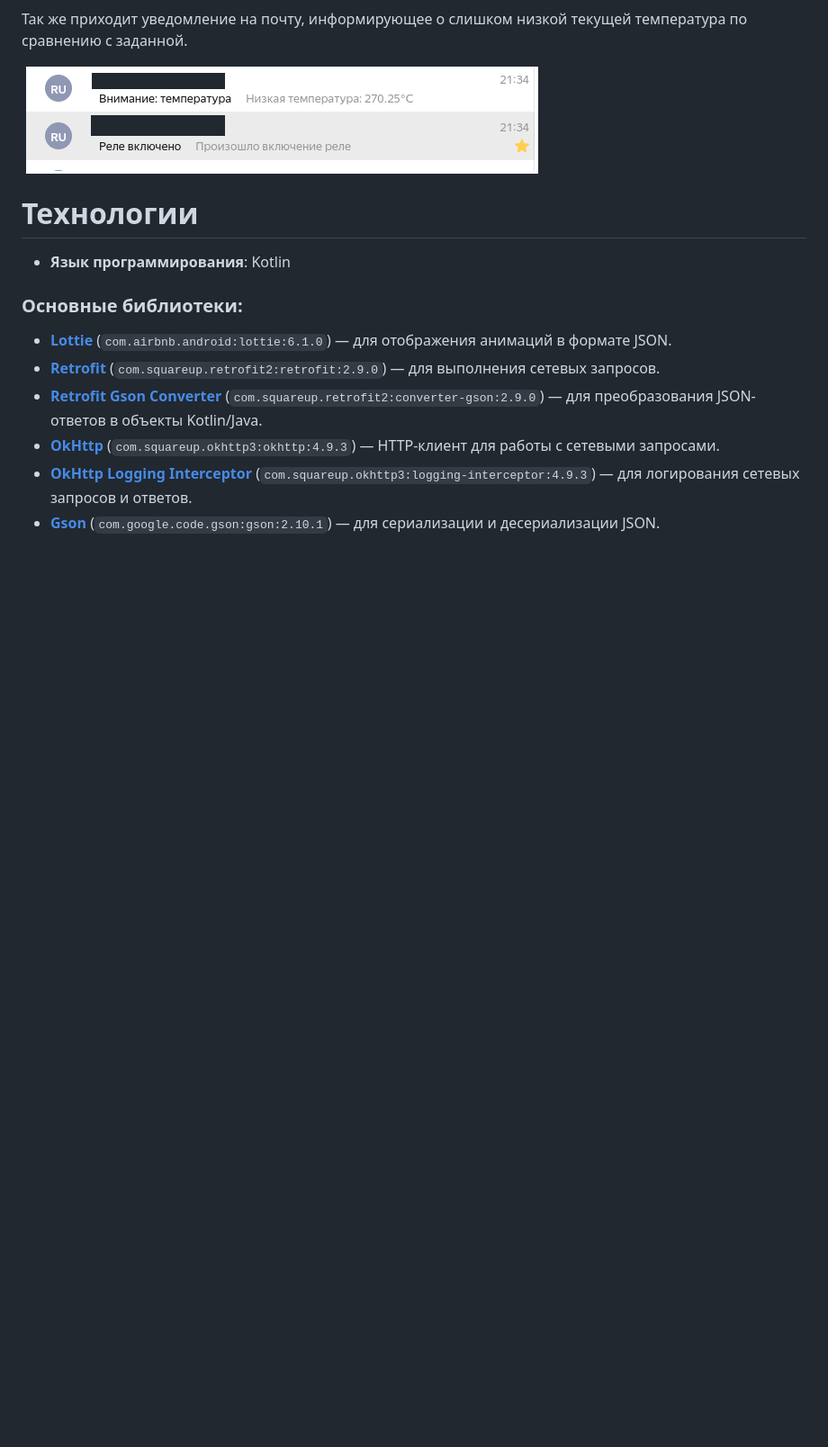
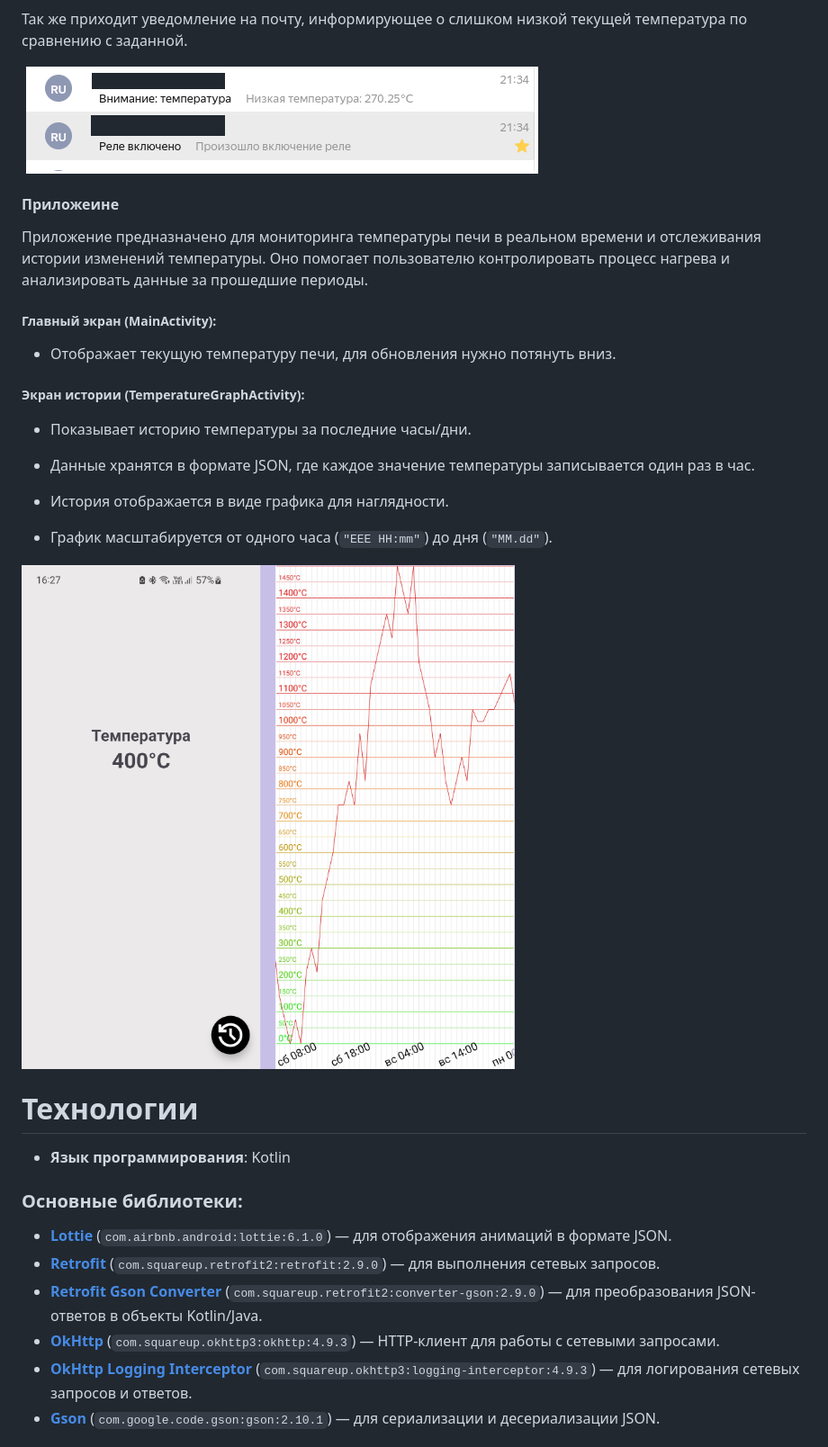
Before and after one commit to AlexeyPerm/IoT, a Markdown page: README.md, the part around the change printed below. Shown: that part at 90% size. Drawn GitHub-style; blank space fills up the shorter version.

```diff
--- a/README.md
+++ b/README.md
@@ -21,6 +22,23 @@
 Так же приходит уведомление на почту, информирующее о слишком низкой текущей температура по сравнению с заданной.
 
 ![img_1.png](Readme_png/img_1.png)
+
+
+#### Приложеине
+Приложение предназначено для мониторинга температуры печи в реальном времени и отслеживания истории изменений температуры. Оно помогает пользователю контролировать процесс нагрева и анализировать данные за прошедшие периоды.
+##### Главный экран (MainActivity):
+  - Отображает текущую температуру печи, для обновления нужно потянуть вниз.
+
+##### Экран истории (TemperatureGraphActivity):
+
+  - Показывает историю температуры за последние часы/дни.
+
+  - Данные хранятся в формате JSON, где каждое значение температуры записывается один раз в час.
+
+  - История отображается в виде графика для наглядности.
+  - График масштабируется от одного часа (`"EEE HH:mm"`) до дня (`"MM.dd"`).
+
+![Screenshot_20250113_162714_IoT.png](Readme_png/Screenshot_20250113_162714_IoT.png)
 # Технологии
 - **Язык программирования**: Kotlin
 
```
Also changed, not shown: other parts of README.md (+18 -0 lines).
